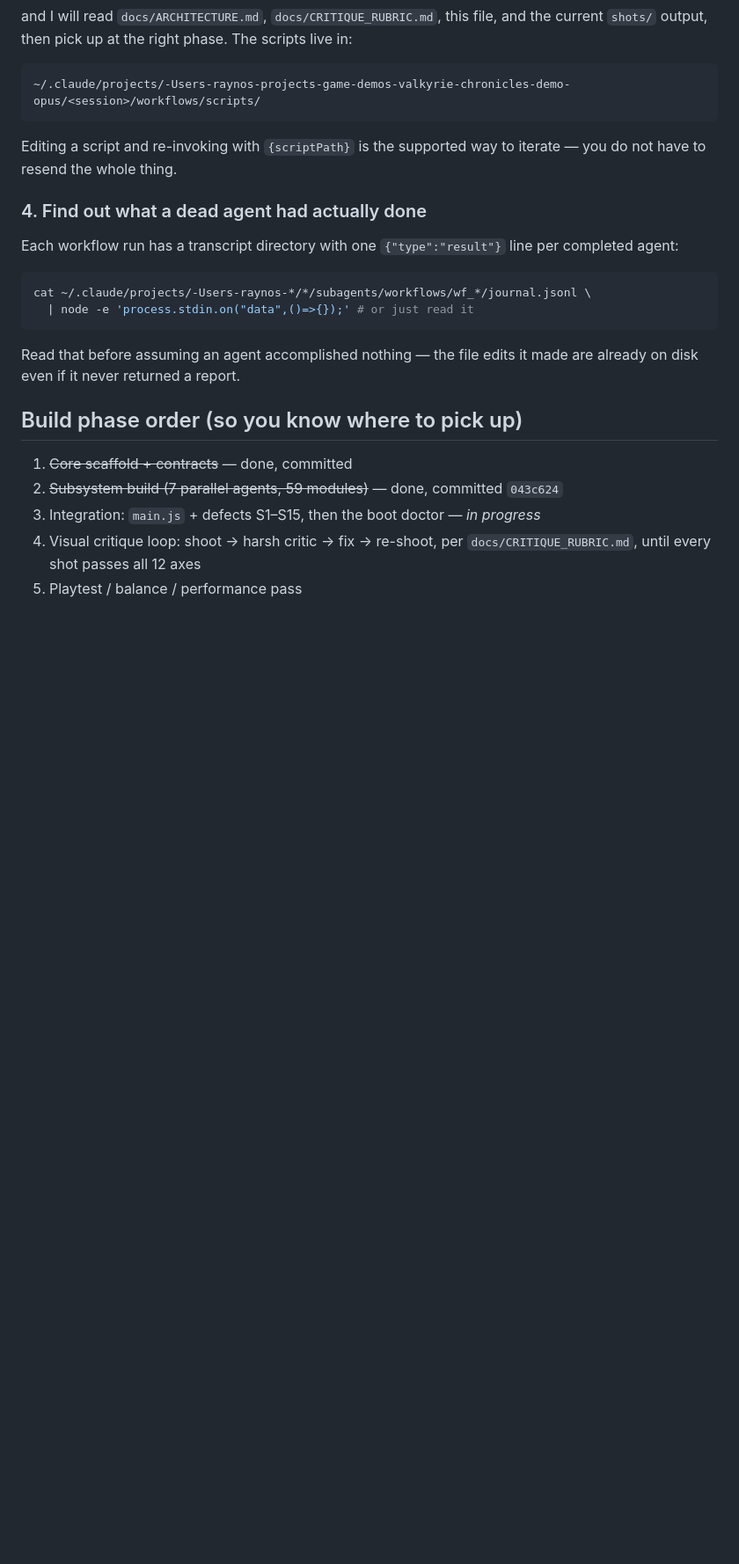
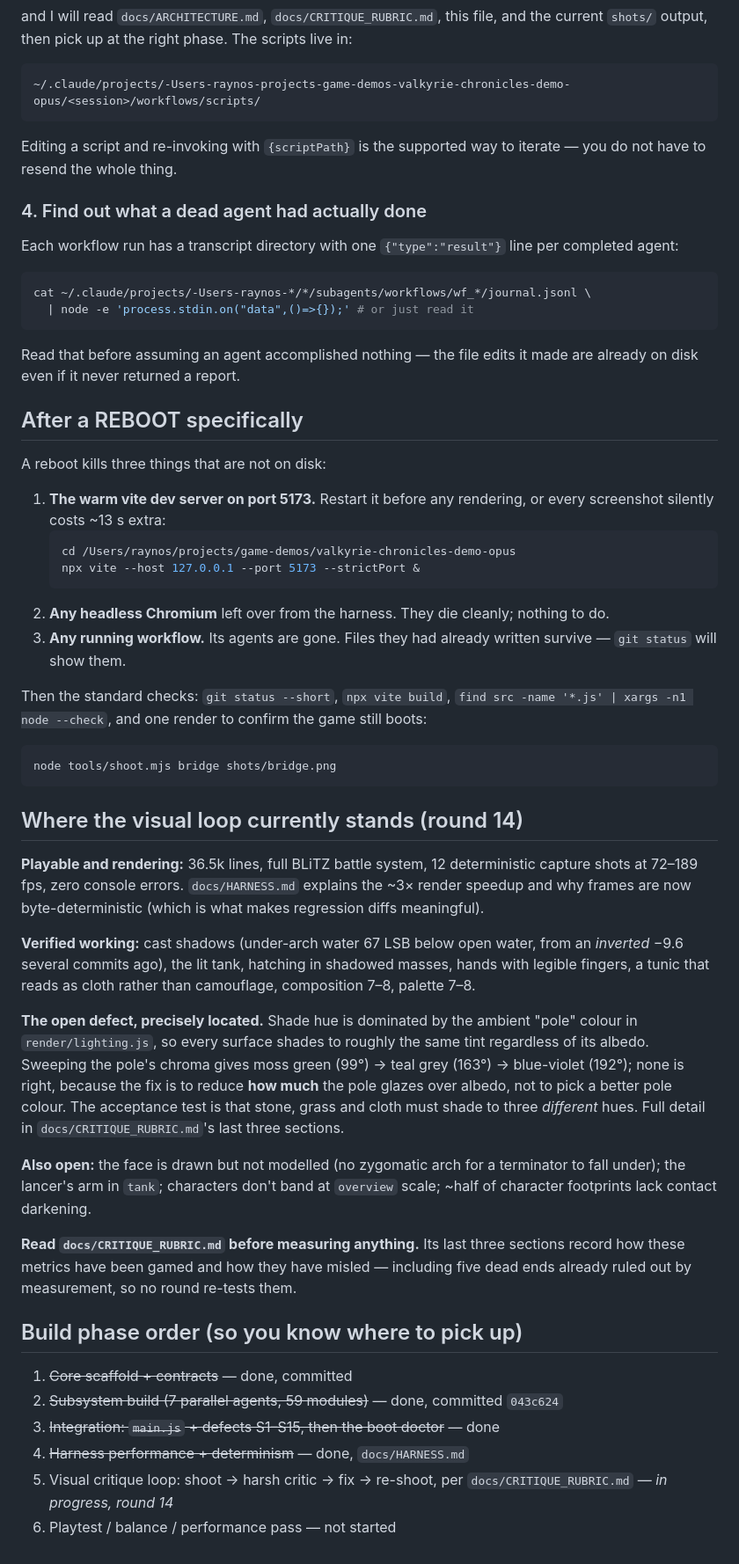
Before and after one commit to Raynos/valkyrie-chronicles-demo-opus, a Markdown page: docs/RESUME.md, the part around the change. Shown at 88% size. Rendered like a GitHub page; blank space fills up the shorter version.

Commit message:
docs: bring the resume runbook up to date for a reboot
Adds the reboot-specific step that actually matters — restart the warm vite server
on 5173, or every screenshot silently costs ~13s extra — plus current status of the
visual loop and where the open defect sits.

Co-Authored-By: Claude Opus 5 <noreply@anthropic.com>

````diff
--- a/docs/RESUME.md
+++ b/docs/RESUME.md
@@ -90,11 +90,57 @@ cat ~/.claude/projects/-Users-raynos-*/*/subagents/workflows/wf_*/journal.jsonl
 Read that before assuming an agent accomplished nothing — the file edits it made are already
 on disk even if it never returned a report.
 
+## After a REBOOT specifically
+
+A reboot kills three things that are not on disk:
+
+1. **The warm vite dev server on port 5173.** Restart it before any rendering, or every
+   screenshot silently costs ~13 s extra:
+   ```bash
+   cd /Users/raynos/projects/game-demos/valkyrie-chronicles-demo-opus
+   npx vite --host 127.0.0.1 --port 5173 --strictPort &
+   ```
+2. **Any headless Chromium** left over from the harness. They die cleanly; nothing to do.
+3. **Any running workflow.** Its agents are gone. Files they had already written survive —
+   `git status` will show them.
+
+Then the standard checks: `git status --short`, `npx vite build`,
+`find src -name '*.js' | xargs -n1 node --check`, and one render to confirm the game still boots:
+```bash
+node tools/shoot.mjs bridge shots/bridge.png
+```
+
+## Where the visual loop currently stands (round 14)
+
+**Playable and rendering:** 36.5k lines, full BLiTZ battle system, 12 deterministic capture shots
+at 72–189 fps, zero console errors. `docs/HARNESS.md` explains the ~3× render speedup and why
+frames are now byte-deterministic (which is what makes regression diffs meaningful).
+
+**Verified working:** cast shadows (under-arch water 67 LSB below open water, from an *inverted*
+−9.6 several commits ago), the lit tank, hatching in shadowed masses, hands with legible fingers,
+a tunic that reads as cloth rather than camouflage, composition 7–8, palette 7–8.
+
+**The open defect, precisely located.** Shade hue is dominated by the ambient "pole" colour in
+`render/lighting.js`, so every surface shades to roughly the same tint regardless of its albedo.
+Sweeping the pole's chroma gives moss green (99°) → teal grey (163°) → blue-violet (192°); none is
+right, because the fix is to reduce **how much** the pole glazes over albedo, not to pick a better
+pole colour. The acceptance test is that stone, grass and cloth must shade to three *different*
+hues. Full detail in `docs/CRITIQUE_RUBRIC.md`'s last three sections.
+
+**Also open:** the face is drawn but not modelled (no zygomatic arch for a terminator to fall
+under); the lancer's arm in `tank`; characters don't band at `overview` scale; ~half of character
+footprints lack contact darkening.
+
+**Read `docs/CRITIQUE_RUBRIC.md` before measuring anything.** Its last three sections record how
+these metrics have been gamed and how they have misled — including five dead ends already ruled
+out by measurement, so no round re-tests them.
+
 ## Build phase order (so you know where to pick up)
 
 1. ~~Core scaffold + contracts~~ — done, committed
 2. ~~Subsystem build (7 parallel agents, 59 modules)~~ — done, committed `043c624`
-3. Integration: `main.js` + defects S1–S15, then the boot doctor — *in progress*
-4. Visual critique loop: shoot → harsh critic → fix → re-shoot, per `docs/CRITIQUE_RUBRIC.md`,
-   until every shot passes all 12 axes
-5. Playtest / balance / performance pass
+3. ~~Integration: `main.js` + defects S1–S15, then the boot doctor~~ — done
+4. ~~Harness performance + determinism~~ — done, `docs/HARNESS.md`
+5. Visual critique loop: shoot → harsh critic → fix → re-shoot, per `docs/CRITIQUE_RUBRIC.md` —
+   *in progress, round 14*
+6. Playtest / balance / performance pass — not started
````
